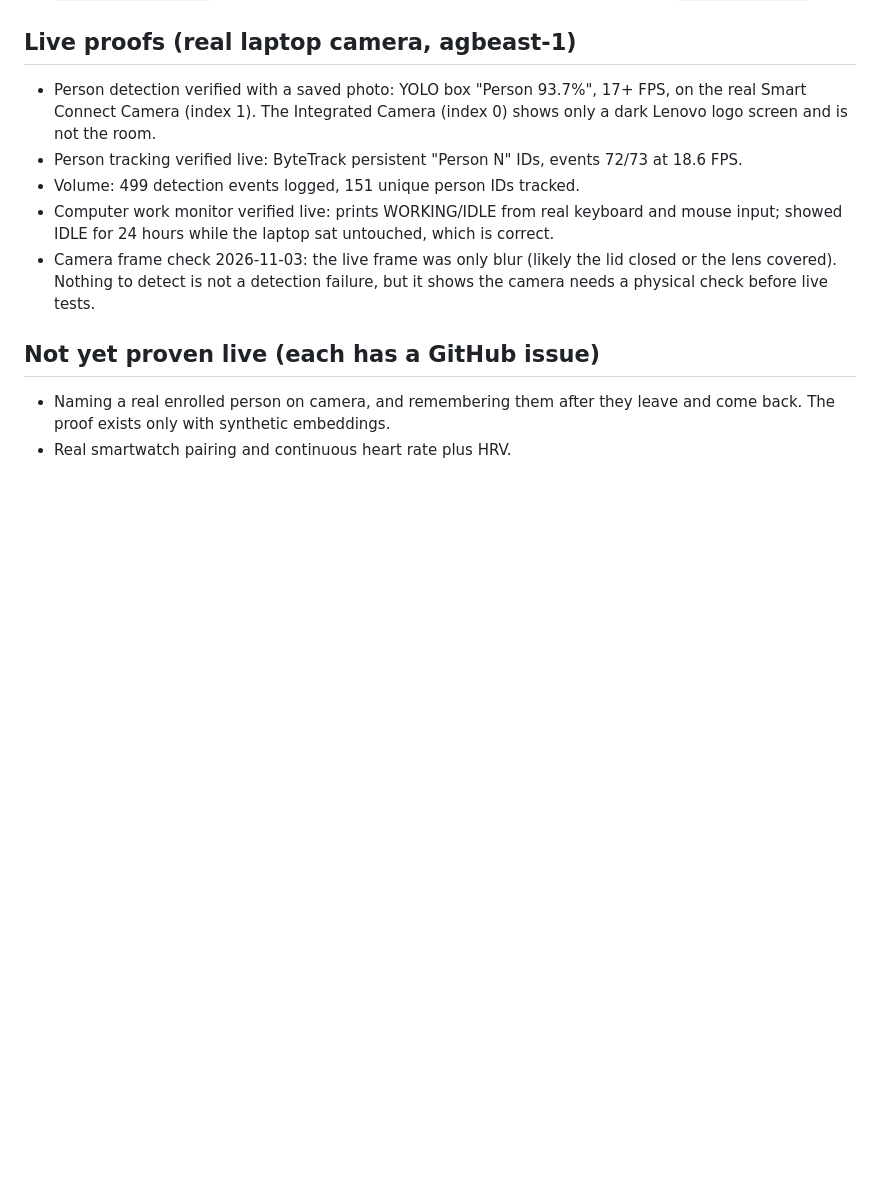
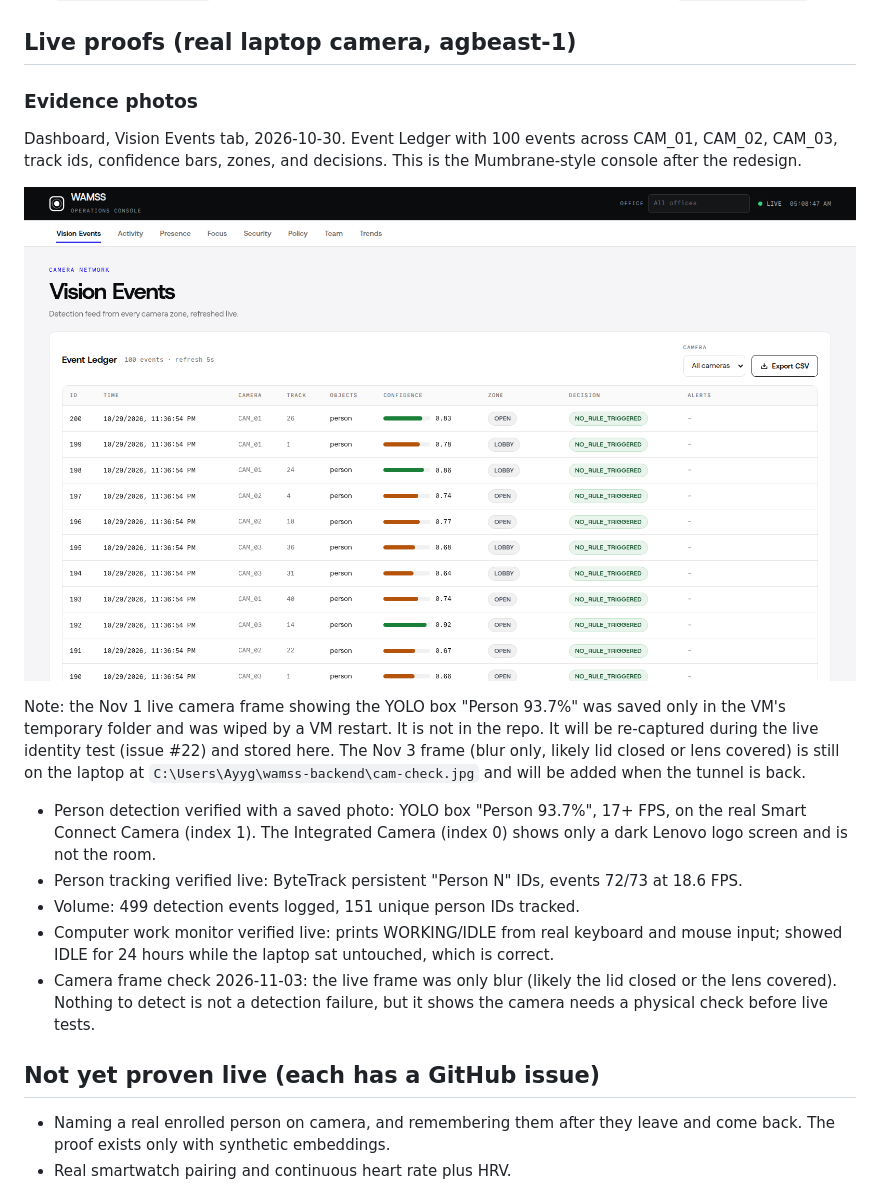
Before and after one commit to 8sim-u/narayana_murthy, a Markdown page: docs/TESTING.md, the part around the change. GitHub-like rendering; pictures changed too: docs/evidence/dashboard-vision-events-2026-10-30.png (added); blank space fills up the shorter version.

Commit message:
Add evidence photo to TESTING.md: dashboard Vision Events Oct 30
- docs/evidence/dashboard-vision-events-2026-10-30.png
- Notes the lost Nov 1 detection photo (wiped with /tmp) and where to
  re-capture it (issue #22)

```diff
--- a/docs/TESTING.md
+++ b/docs/TESTING.md
@@ -56,6 +56,21 @@ identity panels, and unknown people review all compile.
 
 ## Live proofs (real laptop camera, agbeast-1)
 
+### Evidence photos
+
+Dashboard, Vision Events tab, 2026-10-30. Event Ledger with 100 events
+across CAM_01, CAM_02, CAM_03, track ids, confidence bars, zones, and
+decisions. This is the Mumbrane-style console after the redesign.
+
+![WAMSS dashboard, Vision Events, Oct 30 2026](evidence/dashboard-vision-events-2026-10-30.png)
+
+Note: the Nov 1 live camera frame showing the YOLO box "Person 93.7%" was
+saved only in the VM's temporary folder and was wiped by a VM restart. It is
+not in the repo. It will be re-captured during the live identity test (issue
+#22) and stored here. The Nov 3 frame (blur only, likely lid closed or lens
+covered) is still on the laptop at `C:\Users\Ayyg\wamss-backend\cam-check.jpg`
+and will be added when the tunnel is back.
+
 - Person detection verified with a saved photo: YOLO box "Person 93.7%",
   17+ FPS, on the real Smart Connect Camera (index 1). The Integrated Camera
   (index 0) shows only a dark Lenovo logo screen and is not the room.
```
